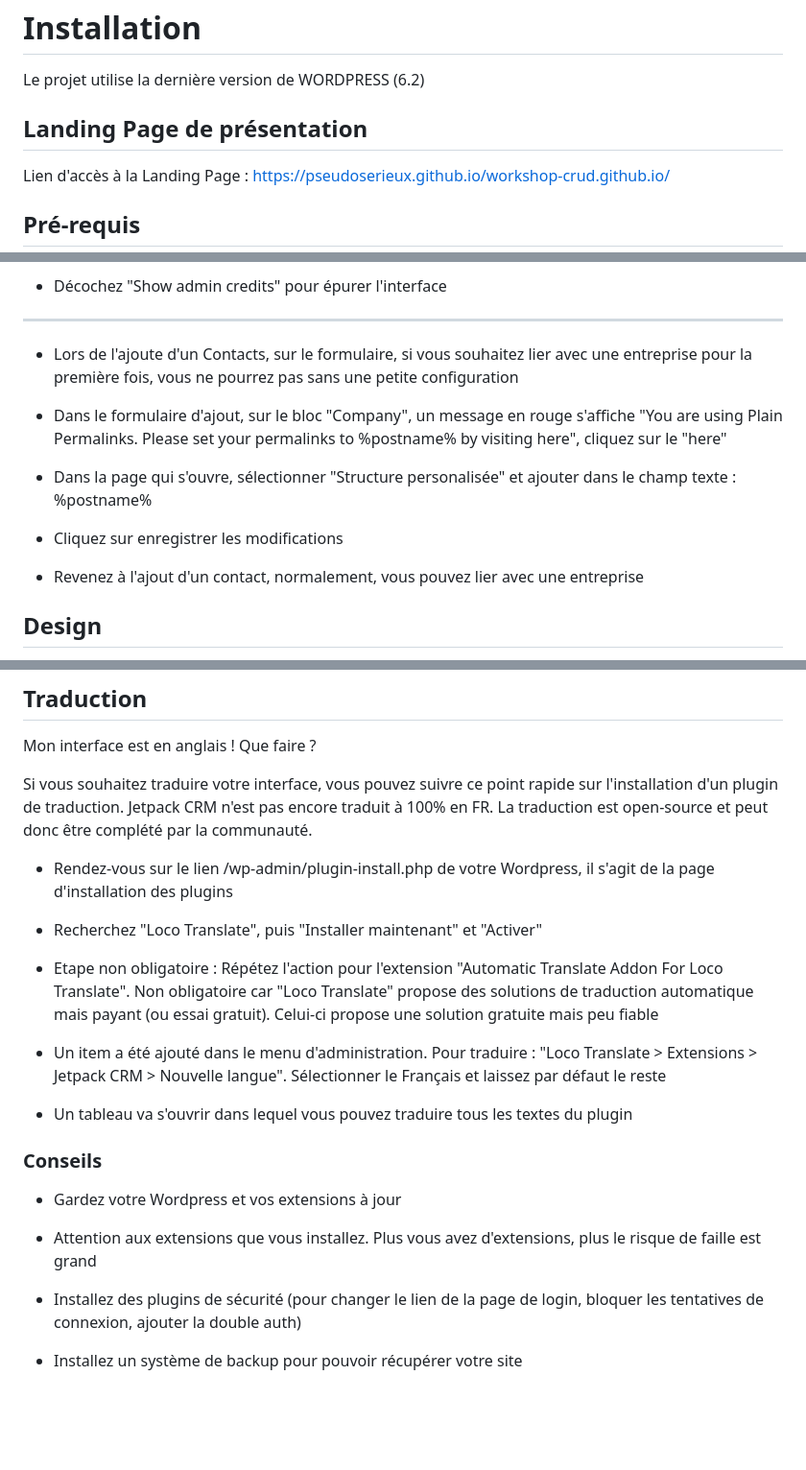
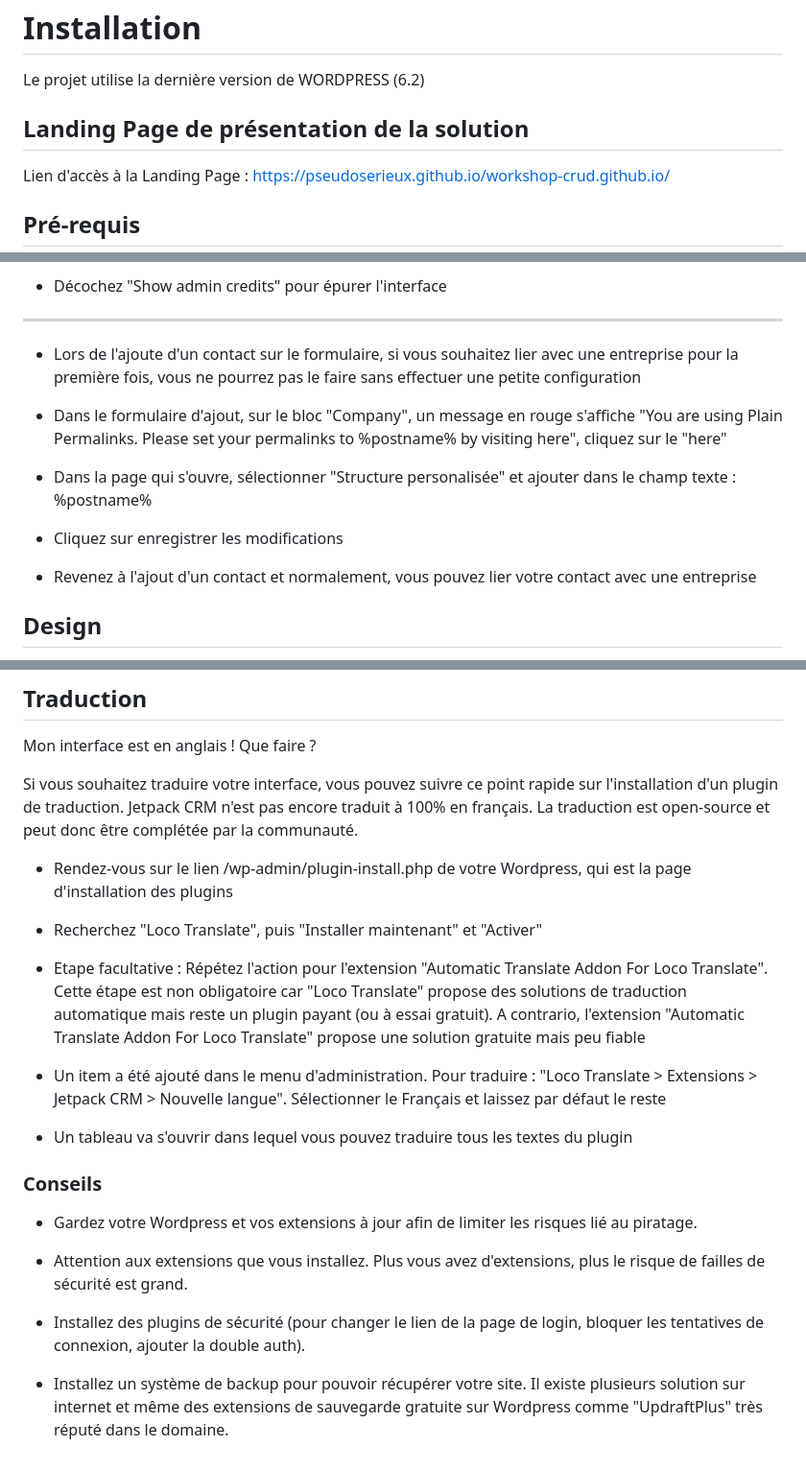
Before and after one commit to PseudoSerieux/workshop-crud, a Markdown page: README.md, 3 parts joined by grey strips. Shown at 96% size. GitHub-like rendering; blank space fills up the shorter version.

Commit message:
Relecture du README

```diff
--- a/README.md
+++ b/README.md
@@ -2,7 +2,7 @@
 
 Le projet utilise la dernière version de WORDPRESS (6.2)
 
-## Landing Page de présentation
+## Landing Page de présentation de la solution
 
 Lien d'accès à la Landing Page : https://pseudoserieux.github.io/workshop-crud.github.io/
 
@@ -70,7 +70,7 @@ Lorsque le plugin est installé, il reste des réglages à mettre en place pour
 
 ---
 
-- Lors de l'ajoute d'un Contacts, sur le formulaire, si vous souhaitez lier avec une entreprise pour la première fois, vous ne pourrez pas sans une petite configuration
+- Lors de l'ajoute d'un contact sur le formulaire, si vous souhaitez lier avec une entreprise pour la première fois, vous ne pourrez pas le faire sans effectuer une petite configuration
 
 - Dans le formulaire d'ajout, sur le bloc "Company", un message en rouge s'affiche "You are using Plain Permalinks. Please set your permalinks to %postname% by visiting here", cliquez sur le "here"
 
@@ -78,7 +78,7 @@ Lorsque le plugin est installé, il reste des réglages à mettre en place pour
 
 - Cliquez sur enregistrer les modifications
 
-- Revenez à l'ajout d'un contact, normalement, vous pouvez lier avec une entreprise
+- Revenez à l'ajout d'un contact et normalement, vous pouvez lier votre contact avec une entreprise
 
 ## Design
 
@@ -96,13 +96,13 @@ De nombreux plugin existe pour modifier l'aspect graphique de l'interface. À vo
 
 Mon interface est en anglais ! Que faire ?
 
-Si vous souhaitez traduire votre interface, vous pouvez suivre ce point rapide sur l'installation d'un plugin de traduction. Jetpack CRM n'est pas encore traduit à 100% en FR. La traduction est open-source et peut donc être complété par la communauté.
+Si vous souhaitez traduire votre interface, vous pouvez suivre ce point rapide sur l'installation d'un plugin de traduction. Jetpack CRM n'est pas encore traduit à 100% en français. La traduction est open-source et peut donc être complétée par la communauté.
 
-- Rendez-vous sur le lien /wp-admin/plugin-install.php de votre Wordpress, il s'agit de la page d'installation des plugins
+- Rendez-vous sur le lien /wp-admin/plugin-install.php de votre Wordpress, qui est la page d'installation des plugins
 
 - Recherchez "Loco Translate", puis "Installer maintenant" et "Activer"
 
-- Etape non obligatoire : Répétez l'action pour l'extension "Automatic Translate Addon For Loco Translate". Non obligatoire car "Loco Translate" propose des solutions de traduction automatique mais payant (ou essai gratuit). Celui-ci propose une solution gratuite mais peu fiable
+- Etape facultative : Répétez l'action pour l'extension "Automatic Translate Addon For Loco Translate". Cette étape est non obligatoire car "Loco Translate" propose des solutions de traduction automatique mais reste un plugin payant (ou à essai gratuit). A contrario, l'extension "Automatic Translate Addon For Loco Translate" propose une solution gratuite mais peu fiable
 
 - Un item a été ajouté dans le menu d'administration. Pour traduire : "Loco Translate > Extensions > Jetpack CRM > Nouvelle langue". Sélectionner le Français et laissez par défaut le reste
 
@@ -110,10 +110,10 @@ Si vous souhaitez traduire votre interface, vous pouvez suivre ce point rapide s
 
 ### Conseils
 
-- Gardez votre Wordpress et vos extensions à jour
+- Gardez votre Wordpress et vos extensions à jour afin de limiter les risques lié au piratage.
 
-- Attention aux extensions que vous installez. Plus vous avez d'extensions, plus le risque de faille est grand
+- Attention aux extensions que vous installez. Plus vous avez d'extensions, plus le risque de failles de sécurité est grand.
 
-- Installez des plugins de sécurité (pour changer le lien de la page de login, bloquer les tentatives de connexion, ajouter la double auth)
+- Installez des plugins de sécurité (pour changer le lien de la page de login, bloquer les tentatives de connexion, ajouter la double auth).
 
-- Installez un système de backup pour pouvoir récupérer votre site
+- Installez un système de backup pour pouvoir récupérer votre site. Il existe plusieurs solution sur internet et même des extensions de sauvegarde gratuite sur Wordpress comme "UpdraftPlus" très réputé dans le domaine.
```
Also changed, not shown: other parts of README.md (+1 -1 lines).
